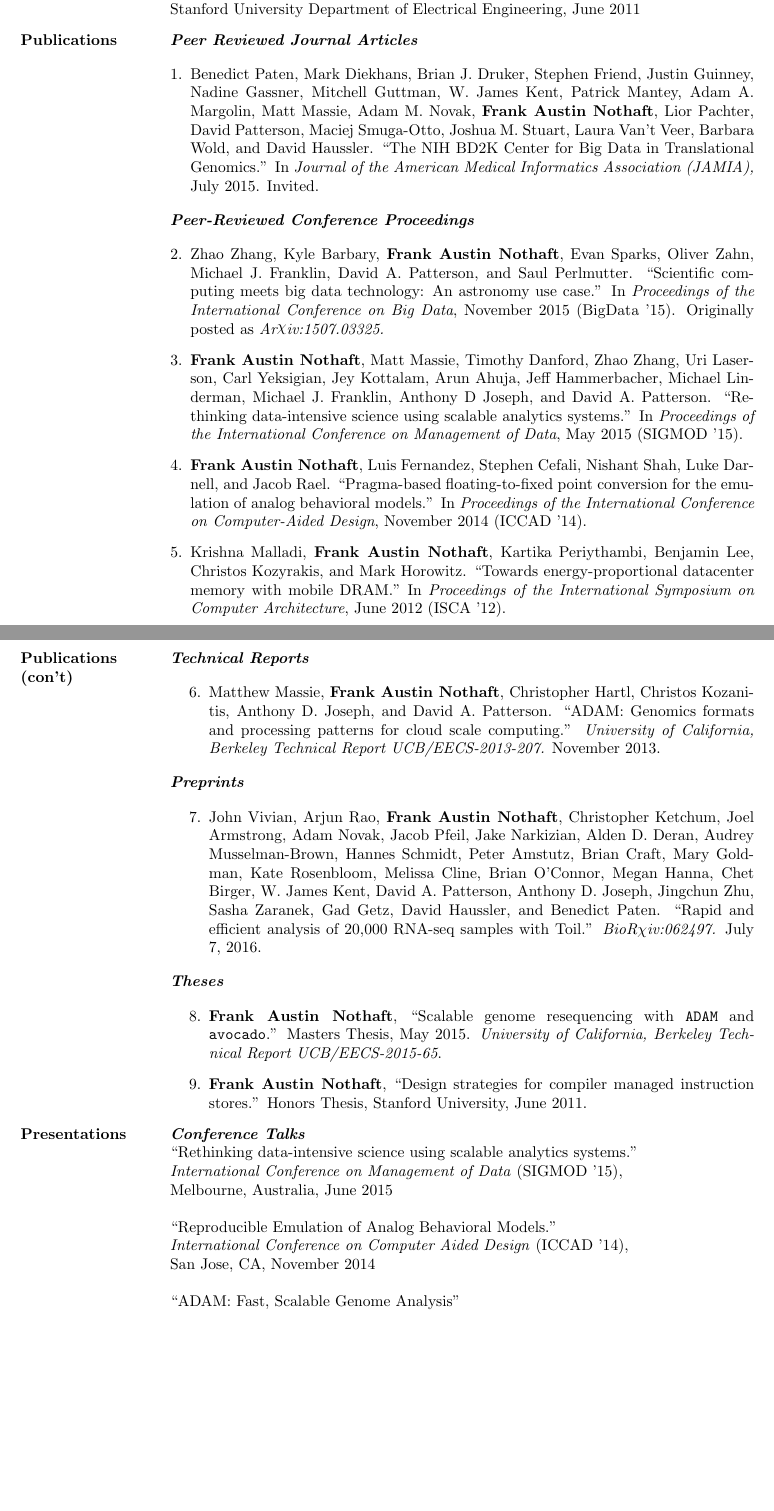
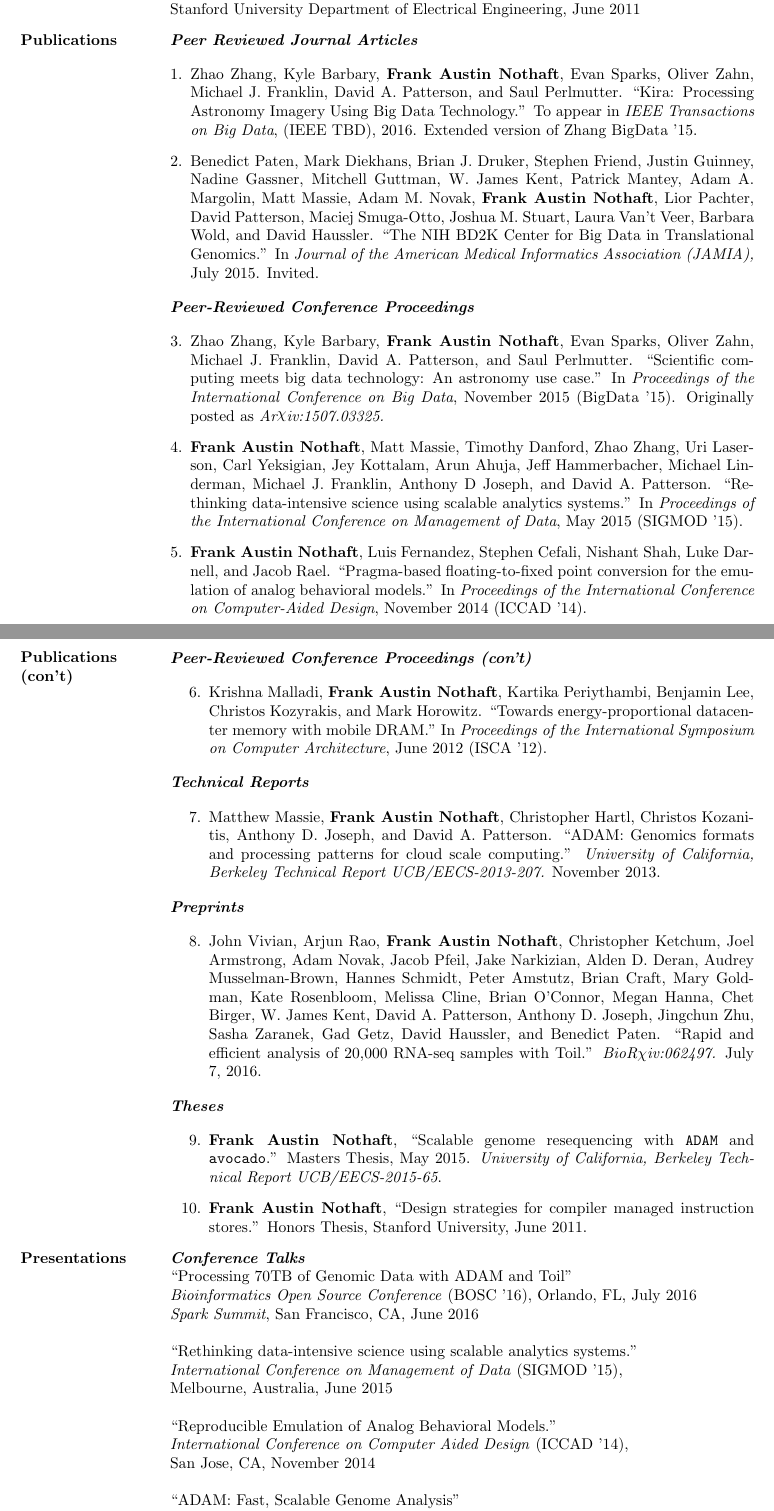
Before and after one commit to fnothaft/docs, a LaTeX CV (cv/FrankNothaftCV.tex): two parts of pages 1 and 2 of 4, joined at a grey line, cut so that both start at the same text, the shorter picture padded with empty space. Compiled offline with pdfLaTeX.

Commit message:
Updating with IEEE TBD accept.

```diff
--- a/cv/FrankNothaftCV.tex
+++ b/cv/FrankNothaftCV.tex
@@ -65,6 +65,10 @@
 
 \setdefaultleftmargin{13pt}{}{}{}{}{}
 \begin{enumerate}
+\item Zhao Zhang, Kyle Barbary, \textbf{Frank Austin Nothaft}, Evan Sparks, Oliver Zahn,
+Michael J. Franklin, David A. Patterson, and Saul Perlmutter. ``Kira: Processing Astronomy
+Imagery Using Big Data Technology.'' To appear in \emph{IEEE Transactions on Big Data},
+(IEEE TBD), 2016. Extended version of Zhang BigData '15.
 \item Benedict Paten, Mark Diekhans, Brian J. Druker, Stephen Friend,
 Justin Guinney, Nadine Gassner, Mitchell Guttman, W. James Kent, Patrick Mantey,
 Adam A. Margolin, Matt Massie, Adam M. Novak, \textbf{Frank Austin Nothaft},
@@ -93,9 +97,6 @@ May~2015 (SIGMOD~'15).}
 and Jacob Rael. ``Pragma-based floating-to-fixed point conversion for the emulation of analog
 behavioral models.'' In \emph{Proceedings of the International Conference on Computer-Aided Design},
 November 2014 (ICCAD '14).}
-\item {Krishna Malladi, \textbf{Frank Austin Nothaft}, Kartika Periythambi, Benjamin Lee,
-Christos Kozyrakis, and Mark Horowitz. ``Towards energy-proportional datacenter memory with mobile DRAM.''
-In \emph{Proceedings of the International Symposium on Computer Architecture}, June 2012 (ISCA '12).}
 \setcounter{pubCtr}{\theenumi}
 \end{enumerate}
 
@@ -107,6 +108,16 @@ In \emph{Proceedings of the International Symposium on Computer Architecture}, J
 \end {minipage}
 \begin {minipage}[t]{0.8\linewidth}
 \vspace{0pt}
+
+\noindent {\emph{\textbf{Peer-Reviewed Conference Proceedings (con't)}}}
+
+\begin{enumerate}
+\setcounter{enumi}{\thepubCtr}
+\item {Krishna Malladi, \textbf{Frank Austin Nothaft}, Kartika Periythambi, Benjamin Lee,
+Christos Kozyrakis, and Mark Horowitz. ``Towards energy-proportional datacenter memory with mobile DRAM.''
+In \emph{Proceedings of the International Symposium on Computer Architecture}, June 2012 (ISCA '12).}
+\setcounter{pubCtr}{\theenumi}
+\end{enumerate}
 
 \noindent {\emph{\textbf{Technical Reports}}}
 
@@ -156,6 +166,10 @@ Honors Thesis, Stanford University, June 2011.}
 \vspace{0pt}
 
 \noindent {\emph{\textbf{Conference Talks}}} \\
+\noindent {``Processing 70TB of Genomic Data with ADAM and Toil''} \\
+\indent {\emph{Bioinformatics Open Source Conference} (BOSC '16), Orlando, FL, July 2016} \\
+\indent {\emph{Spark Summit}, San Francisco, CA, June 2016} \\
+
 \noindent {``Rethinking data-intensive science using scalable analytics systems.''} \\
 \indent {\emph{International Conference on Management of Data} (SIGMOD~'15), \\ Melbourne,
 Australia, June 2015} \\
@@ -168,3 +182,4 @@ November 2014} \\
 \indent {\emph{Bioinformatics Open Source Conference} (BOSC '14), Boston, MA, July 2014} \\
 \indent {\emph{Spark Summit}, San Francisco, CA, June 2014} \\
 
+\end {minipage}
```
Also changed, not shown: cv/FrankNothaftCV.pdf, cv/FrankNothaftCV.tex (34 more changed lines).
